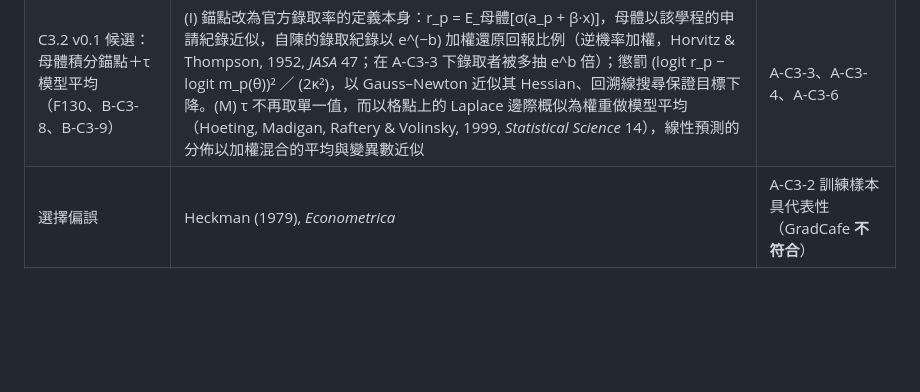
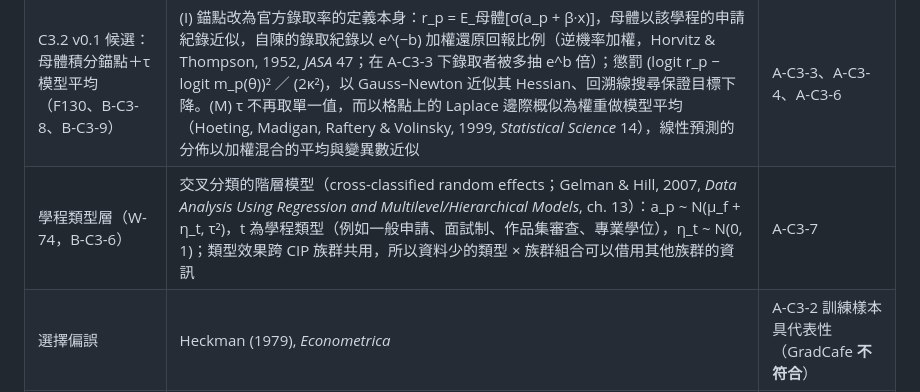
Before and after one commit to brianjan98039921106-hue/AI-Studying-Consultant, a Markdown page: docs/THEORY.md, the part around the change. Rendered like a GitHub page; blank space fills up the shorter version.

```diff
--- a/docs/THEORY.md
+++ b/docs/THEORY.md
@@ -80,6 +80,7 @@
 | C3.2 v0 估計方式（W-44） | logit P(錄取) = a_p + β·x + b·[自陳]；a_p ~ N(μ_f, τ²)（學程向所屬 CIP 族群 f 收縮），μ_f ~ N(0, 2²)，β ~ N(0, 1)。以後驗眾數（MAP，牛頓法）估計，區間用 Laplace 近似（Tierney & Kadane, 1986, *JASA* 81）：線性預測的後驗變異數 = zᵀ H⁻¹ z，再經 logistic 轉成機率區間；τ 以 Laplace 近似的邊際概似在格點上選擇（經驗貝氏） | A-C3-3、A-C3-4、A-C3-5 |
 | 自陳資料的選擇偏誤校正（B-C3-1） | 結果決定的抽樣（outcome-dependent sampling）下，logistic 的斜率不偏，只有截距平移 log(q₁／q₀)（q₁、q₀ = 錄取者、未錄取者回報的機率；Prentice & Pyke, 1979, *Biometrika* 66；King & Zeng, 2001, *Political Analysis* 9 的 prior correction）。模型對自陳紀錄加一個共同平移 b，預測時取 b = 0。b 的辨識來源：(1) 完整紀錄的顧問案例（同時有兩種來源）；(2) 官方錄取率 r_p 作為軟限制：(logit r_p − a_p)² ／ (2κ²)，假設特徵以申請者母體標準化（平均 0） | A-C3-3、A-C3-4、A-C3-5 |
 | C3.2 v0.1 候選：母體積分錨點＋τ 模型平均（F130、B-C3-8、B-C3-9） | (I) 錨點改為官方錄取率的定義本身：r_p = E_母體[σ(a_p + β·x)]，母體以該學程的申請紀錄近似，自陳的錄取紀錄以 e^(−b) 加權還原回報比例（逆機率加權，Horvitz & Thompson, 1952, *JASA* 47；在 A-C3-3 下錄取者被多抽 e^b 倍）；懲罰 (logit r_p − logit m_p(θ))² ／ (2κ²)，以 Gauss–Newton 近似其 Hessian、回溯線搜尋保證目標下降。(M) τ 不再取單一值，而以格點上的 Laplace 邊際概似為權重做模型平均（Hoeting, Madigan, Raftery & Volinsky, 1999, *Statistical Science* 14），線性預測的分佈以加權混合的平均與變異數近似 | A-C3-3、A-C3-4、A-C3-6 |
+| 學程類型層（W-74，B-C3-6） | 交叉分類的階層模型（cross-classified random effects；Gelman & Hill, 2007, *Data Analysis Using Regression and Multilevel/Hierarchical Models*, ch. 13）：a_p ~ N(μ_f + η_t, τ²)，t 為學程類型（例如一般申請、面試制、作品集審查、專業學位），η_t ~ N(0, 1)；類型效果跨 CIP 族群共用，所以資料少的類型 × 族群組合可以借用其他族群的資訊 | A-C3-7 |
 | 選擇偏誤 | Heckman (1979), *Econometrica* | A-C3-2 訓練樣本具代表性（GradCafe **不符合**） |
 | 機率校準 | Brier (1950)；Niculescu-Mizil & Caruana (2005), ICML | — |
 | 校準評估工具（C3.3，V-C3-2／3／4） | Brier 分數與相對於「基準錄取率常數預測」的 Brier skill；校準截距與斜率（Cox, 1958, *Biometrika* 45：以 logit(預測) 對實際結果做 logistic 迴歸，理想為截距 0、斜率 1；斜率 < 1 表示預測過度自信）；分組可靠度表（reliability diagram，DeGroot & Fienberg, 1983, *The Statistician* 32）；依群組（例如台灣／國際申請者）分別計算 | A-C3-4 |
```
Also changed, not shown: docs/REGISTER.md (+1 -0 lines).
